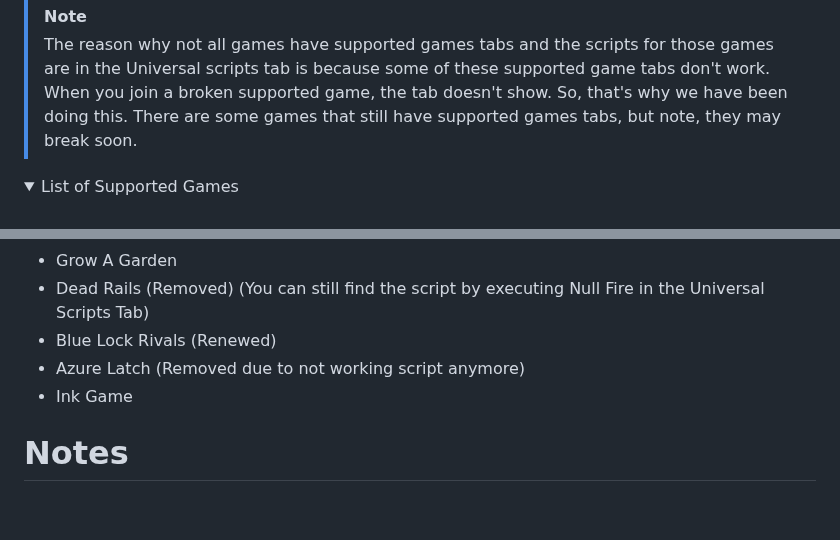
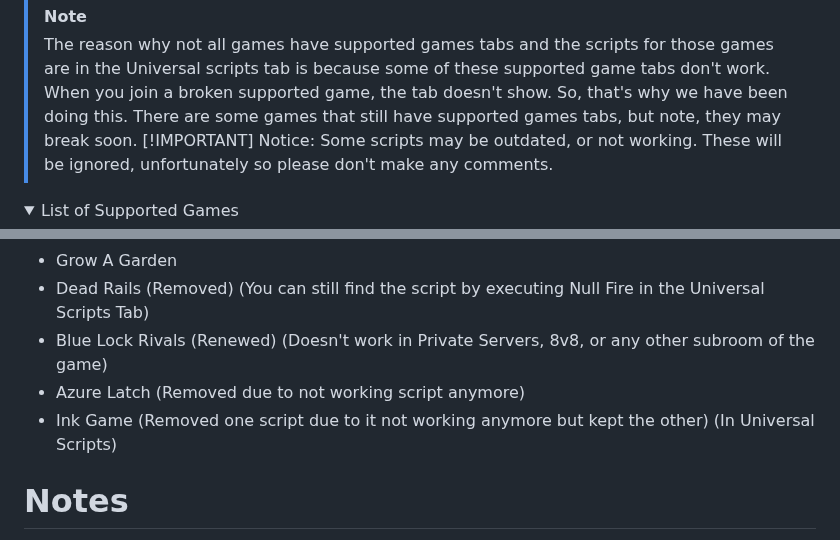
Before and after one commit to theystemYT/theystems-Menu, a Markdown page: README.md, 2 parts joined by grey strips. Rendered like a GitHub page; folded sections open; blank space fills up the shorter version.

```diff
--- a/README.md
+++ b/README.md
@@ -32,6 +32,8 @@ https://github.com/user-attachments/assets/b4ee4c30-bbd0-46fc-92de-669582442fef
 
 >[!NOTE]
 >The reason why not all games have supported games tabs and the scripts for those games are in the Universal scripts tab is because some of these supported game tabs don't work. When you join a broken supported game, the tab doesn't show. So, that's why we have been doing this. There are some games that still have supported games tabs, but note, they may break soon.
+>[!IMPORTANT]
+>Notice: Some scripts may be outdated, or not working. These will be ignored, unfortunately so please don't make any comments.
 
 <details>
   <summary>List of Supported Games</summary>
@@ -59,9 +61,9 @@ https://github.com/user-attachments/assets/b4ee4c30-bbd0-46fc-92de-669582442fef
 - Blox Fruits
 - Grow A Garden
 - Dead Rails (Removed) (You can still find the script by executing Null Fire in the Universal Scripts Tab)
-- Blue Lock Rivals (Renewed)
+- Blue Lock Rivals (Renewed) (Doesn't work in Private Servers, 8v8, or any other subroom of the game)
 - Azure Latch (Removed due to not working script anymore)
-- Ink Game
+- Ink Game (Removed one script due to it not working anymore but kept the other) (In Universal Scripts)
 </details>
 
 # Notes
```
